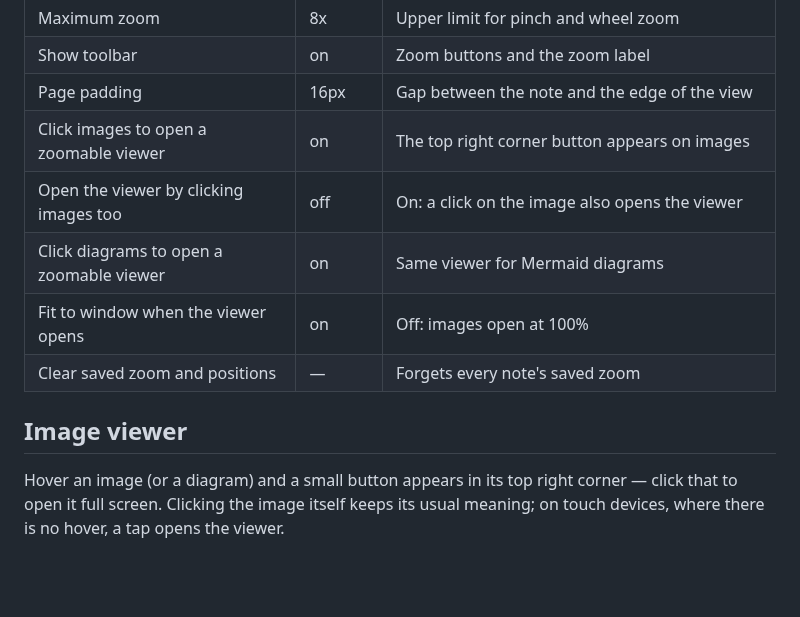
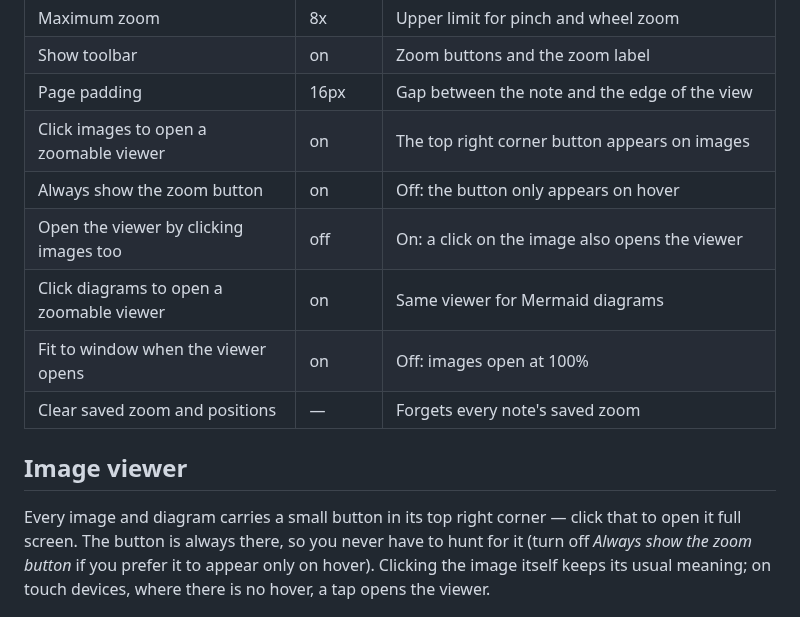
Before and after one commit to YaYII/obsidian-zoomable-reader, a Markdown page: README.md, the part around the change. Rendered like a GitHub page; blank space fills up the shorter version.

```diff
--- a/README.md
+++ b/README.md
@@ -58,6 +58,7 @@ Notes:
 | Show toolbar | on | Zoom buttons and the zoom label |
 | Page padding | 16px | Gap between the note and the edge of the view |
 | Click images to open a zoomable viewer | on | The top right corner button appears on images |
+| Always show the zoom button | on | Off: the button only appears on hover |
 | Open the viewer by clicking images too | off | On: a click on the image also opens the viewer |
 | Click diagrams to open a zoomable viewer | on | Same viewer for Mermaid diagrams |
 | Fit to window when the viewer opens | on | Off: images open at 100% |
@@ -65,9 +66,10 @@ Notes:
 
 ## Image viewer
 
-Hover an image (or a diagram) and a small button appears in its top right corner — click that to
-open it full screen. Clicking the image itself keeps its usual meaning; on touch devices, where
-there is no hover, a tap opens the viewer.
+Every image and diagram carries a small button in its top right corner — click that to open it
+full screen. The button is always there, so you never have to hunt for it (turn off *Always show
+the zoom button* if you prefer it to appear only on hover). Clicking the image itself keeps its
+usual meaning; on touch devices, where there is no hover, a tap opens the viewer.
 
 ![The image viewer, zoomed into a 1600 x 900 screenshot](docs/images/screenshot-viewer.png)
 
```
Also changed, not shown: CHANGELOG.md (+29 -0 lines), docs/images/screenshot-affordance.png, docs/images/screenshot-viewer.png, 10 other files.
